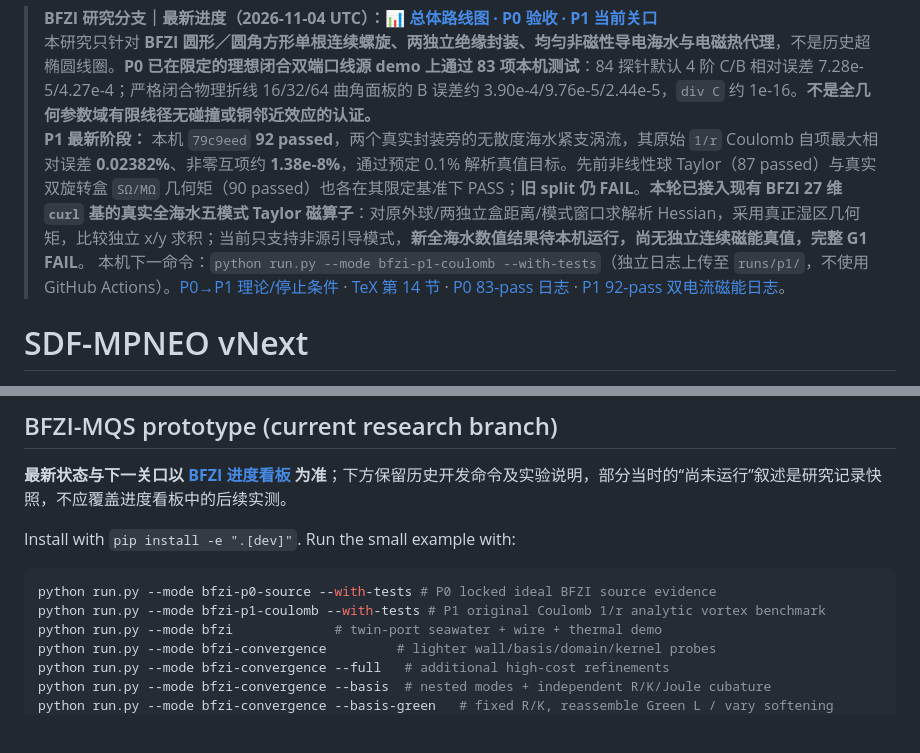
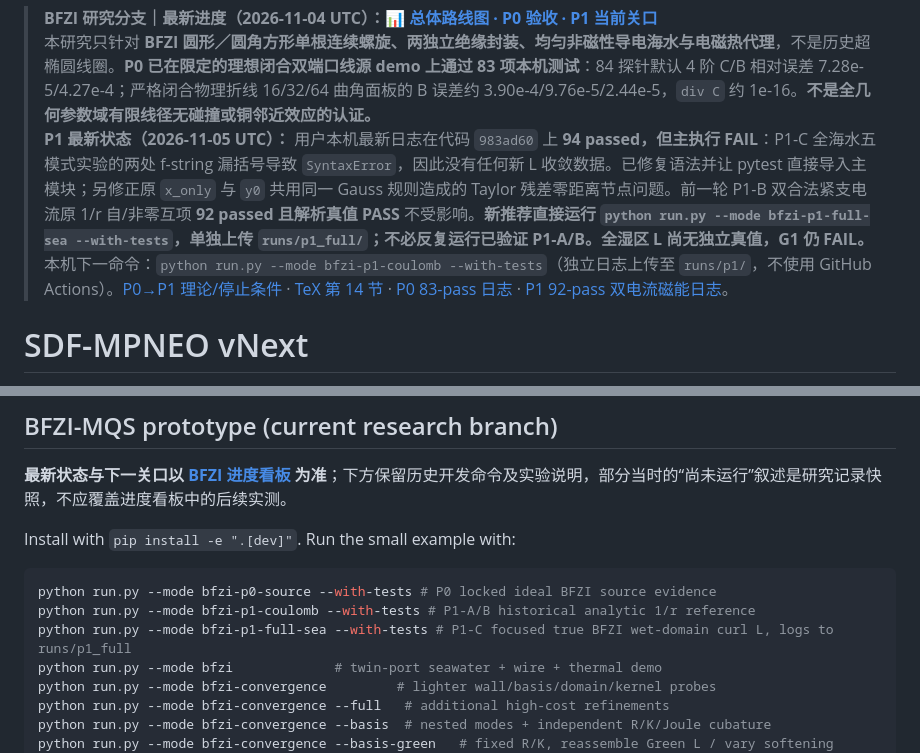
Before and after one commit to AliceThunder/SDFMPNEO, a Markdown page: README.md, 2 parts joined by grey strips. Drawn GitHub-style; blank space fills up the shorter version.

Commit message:
BFZI README: describe 94-pass but P1-C SyntaxError, fixed disjoint x/y rule and focused automatically published P1 full-sea mode

````diff
--- a/README.md
+++ b/README.md
@@ -1,6 +1,6 @@
 > **BFZI 研究分支｜最新进度（2026-11-04 UTC）：[📊 总体路线图 · P0 验收 · P1 当前关口](docs/research/bfzi_uwpt_electrothermal/PROJECT_PROGRESS.md)**
 > 本研究只针对 **BFZI 圆形／圆角方形单根连续螺旋、两独立绝缘封装、均匀非磁性导电海水与电磁热代理**，不是历史超椭圆线圈。**P0 已在限定的理想闭合双端口线源 demo 上通过 83 项本机测试**：84 探针默认 4 阶 C/B 相对误差 7.28e-5/4.27e-4；严格闭合物理折线 16/32/64 曲角面板的 B 误差约 3.90e-4/9.76e-5/2.44e-5，`div C` 约 1e-16。**不是全几何参数域有限线径无碰撞或铜邻近效应的认证。**
-> **P1 最新阶段：** 本机 `79c9eed` **92 passed**，两个真实封装旁的无散度海水紧支涡流，其原始 `1/r` Coulomb 自项最大相对误差 **0.02382%**、非零互项约 **1.38e-8%**，通过预定 0.1% 解析真值目标。先前非线性球 Taylor（87 passed）与真实双旋转盒 `SΩ/MΩ` 几何矩（90 passed）也各在其限定基准下 PASS；**旧 split 仍 FAIL**。**本轮已接入现有 BFZI 27 维 `curl` 基的真实全海水五模式 Taylor 磁算子**：对原外球/两独立盒距离/模式窗口求解析 Hessian，采用真正湿区几何矩，比较独立 x/y 求积；当前只支持非源引导模式，**新全海水数值结果待本机运行，尚无独立连续磁能真值，完整 G1 FAIL**。
+> **P1 最新状态（2026-11-05 UTC）：** 用户本机最新日志在代码 `983ad60` 上 **94 passed，但主执行 FAIL**：P1-C 全海水五模式实验的两处 f-string 漏括号导致 `SyntaxError`，因此没有任何新 L 收敛数据。已修复语法并让 pytest 直接导入主模块；另修正原 `x_only` 与 `y0` 共用同一 Gauss 规则造成的 Taylor 残差零距离节点问题。前一轮 P1-B 双合法紧支电流原 1/r 自/非零互项 **92 passed 且解析真值 PASS** 不受影响。**新推荐直接运行 `python run.py --mode bfzi-p1-full-sea --with-tests`，单独上传 `runs/p1_full/`；不必反复运行已验证 P1-A/B。全湿区 L 尚无独立真值，G1 仍 FAIL。**
 > 本机下一命令：`python run.py --mode bfzi-p1-coulomb --with-tests`（独立日志上传至 `runs/p1/`，不使用 GitHub Actions）。[P0→P1 理论/停止条件](docs/research/bfzi_uwpt_electrothermal/P1_COULOMB_ANALYTIC_GATE.md) · [TeX 第 14 节](theory/sections/14_p1_exact_coulomb_sphere.tex) · [P0 83-pass 日志](docs/research/bfzi_uwpt_electrothermal/runs/p0/latest_summary.md) · [P1 92-pass 双电流磁能日志](docs/research/bfzi_uwpt_electrothermal/runs/p1/latest_summary.md)。
 
 # SDF-MPNEO vNext
@@ -27,7 +27,8 @@ Install with `pip install -e ".[dev]"`. Run the small example with:
 
 ```bash
 python run.py --mode bfzi-p0-source --with-tests # P0 locked ideal BFZI source evidence
-python run.py --mode bfzi-p1-coulomb --with-tests # P1 original Coulomb 1/r analytic vortex benchmark
+python run.py --mode bfzi-p1-coulomb --with-tests # P1-A/B historical analytic 1/r reference
+python run.py --mode bfzi-p1-full-sea --with-tests # P1-C focused true BFZI wet-domain curl L, logs to runs/p1_full
 python run.py --mode bfzi             # twin-port seawater + wire + thermal demo
 python run.py --mode bfzi-convergence         # lighter wall/basis/domain/kernel probes
 python run.py --mode bfzi-convergence --full   # additional high-cost refinements
````
